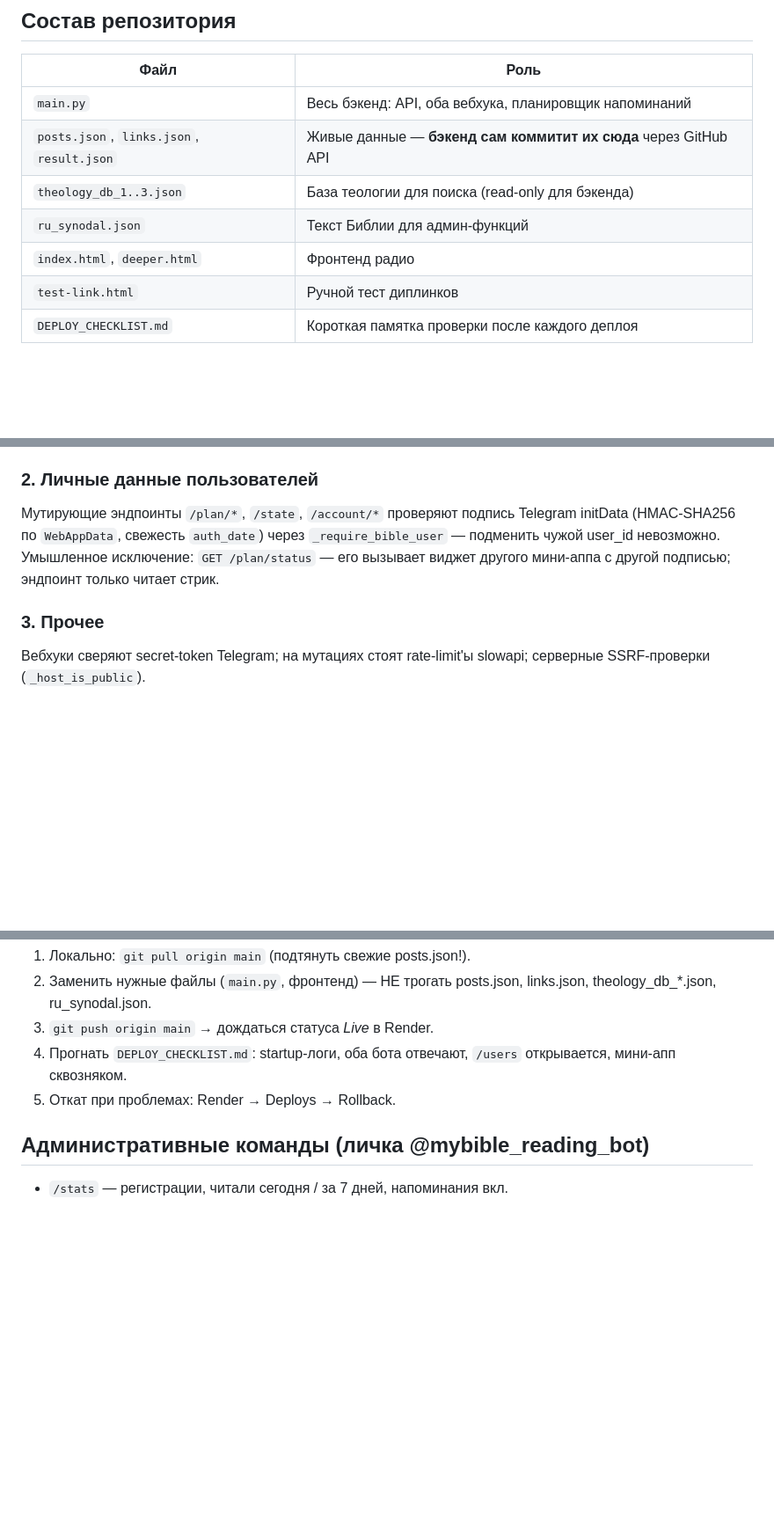
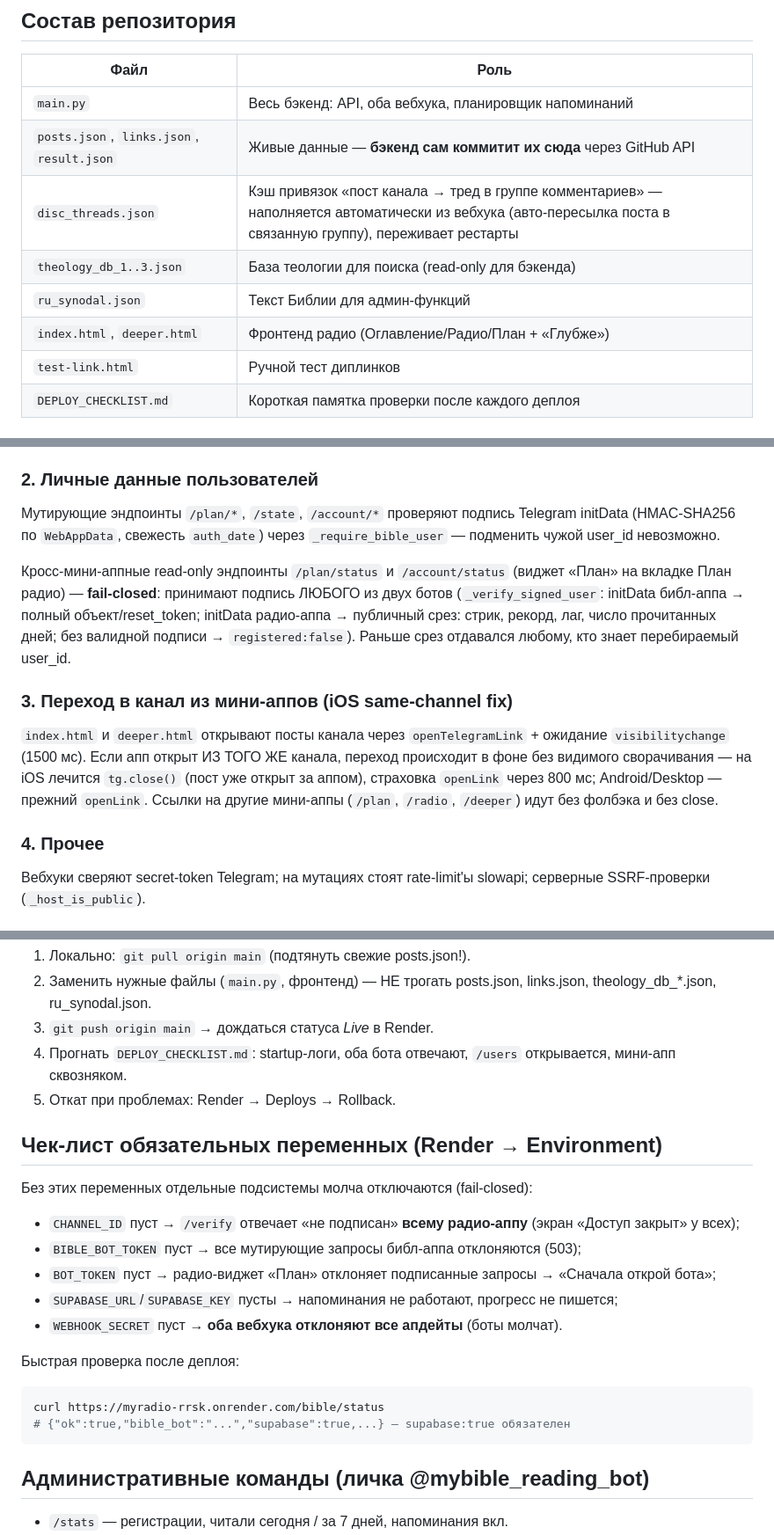
Before and after one commit to maksjermy123/MyRadio, a Markdown page: README.md, 3 parts joined by grey strips. Shown at 88% size. Drawn GitHub-style; blank space fills up the shorter version.

Commit message:
README: disc_threads.json + GITHUB_THREADS_FILE, fail-closed /plan/status, iOS close()-механизм, чек-лист обязательных env-переменных

````diff
--- a/README.md
+++ b/README.md
@@ -14,9 +14,10 @@
 |---|---|
 | `main.py` | Весь бэкенд: API, оба вебхука, планировщик напоминаний |
 | `posts.json`, `links.json`, `result.json` | Живые данные — **бэкенд сам коммитит их сюда** через GitHub API |
+| `disc_threads.json` | Кэш привязок «пост канала → тред в группе комментариев» — наполняется автоматически из вебхука (авто-пересылка поста в связанную группу), переживает рестарты |
 | `theology_db_1..3.json` | База теологии для поиска (read-only для бэкенда) |
 | `ru_synodal.json` | Текст Библии для админ-функций |
-| `index.html`, `deeper.html` | Фронтенд радио |
+| `index.html`, `deeper.html` | Фронтенд радио (Оглавление/Радио/План + «Глубже») |
 | `test-link.html` | Ручной тест диплинков |
 | `DEPLOY_CHECKLIST.md` | Короткая памятка проверки после каждого деплоя |
 
@@ -63,11 +65,24 @@ curl -H "x-admin-secret: $SECRET" https://myradio-rrsk.onrender.com/check_webhoo
 ### 2. Личные данные пользователей
 Мутирующие эндпоинты `/plan/*`, `/state`, `/account/*` проверяют подпись
 Telegram initData (HMAC-SHA256 по `WebAppData`, свежесть `auth_date`) через
-`_require_bible_user` — подменить чужой user_id невозможно. Умышленное
-исключение: `GET /plan/status` — его вызывает виджет другого мини-аппа с другой
-подписью; эндпоинт только читает стрик.
+`_require_bible_user` — подменить чужой user_id невозможно.
 
-### 3. Прочее
+Кросс-мини-аппные read-only эндпоинты `/plan/status` и `/account/status`
+(виджет «План» на вкладке План радио) — **fail-closed**: принимают подпись
+ЛЮБОГО из двух ботов (`_verify_signed_user`: initData библ-аппа → полный
+объект/reset_token; initData радио-аппа → публичный срез: стрик, рекорд,
+лаг, число прочитанных дней; без валидной подписи → `registered:false`).
+Раньше срез отдавался любому, кто знает перебираемый user_id.
+
+### 3. Переход в канал из мини-аппов (iOS same-channel fix)
+`index.html` и `deeper.html` открывают посты канала через
+`openTelegramLink` + ожидание `visibilitychange` (1500 мс). Если апп открыт
+ИЗ ТОГО ЖЕ канала, переход происходит в фоне без видимого сворачивания —
+на iOS лечится `tg.close()` (пост уже открыт за аппом), страховка `openLink`
+через 800 мс; Android/Desktop — прежний `openLink`. Ссылки на другие
+мини-аппы (`/plan`, `/radio`, `/deeper`) идут без фолбэка и без close.
+
+### 4. Прочее
 Вебхуки сверяют secret-token Telegram; на мутациях стоят rate-limit'ы slowapi;
 серверные SSRF-проверки (`_host_is_public`).
 
@@ -127,6 +142,21 @@ Render пересобирает сервис автоматически по п
    `/users` открывается, мини-апп сквозняком.
 5. Откат при проблемах: Render → Deploys → Rollback.
 
+## Чек-лист обязательных переменных (Render → Environment)
+
+Без этих переменных отдельные подсистемы молча отключаются (fail-closed):
+- `CHANNEL_ID` пуст → `/verify` отвечает «не подписан» **всему радио-аппу** (экран «Доступ закрыт» у всех);
+- `BIBLE_BOT_TOKEN` пуст → все мутирующие запросы библ-аппа отклоняются (503);
+- `BOT_TOKEN` пуст → радио-виджет «План» отклоняет подписанные запросы → «Сначала открой бота»;
+- `SUPABASE_URL`/`SUPABASE_KEY` пусты → напоминания не работают, прогресс не пишется;
+- `WEBHOOK_SECRET` пуст → **оба вебхука отклоняют все апдейты** (боты молчат).
+
+Быстрая проверка после деплоя:
+```bash
+curl https://myradio-rrsk.onrender.com/bible/status
+# {"ok":true,"bible_bot":"...","supabase":true,...} — supabase:true обязателен
+```
+
 ## Административные команды (личка @mybible_reading_bot)
 
 - `/stats` — регистрации, читали сегодня / за 7 дней, напоминания вкл.
````
Also changed, not shown: other parts of README.md (+1 -0 lines).
